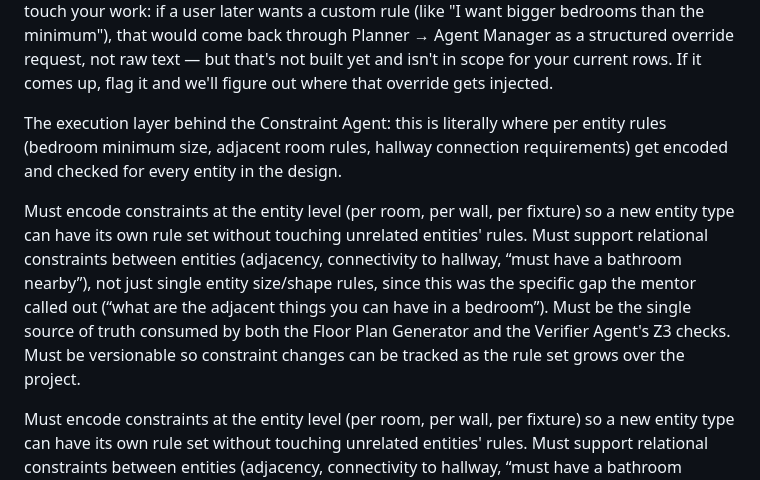
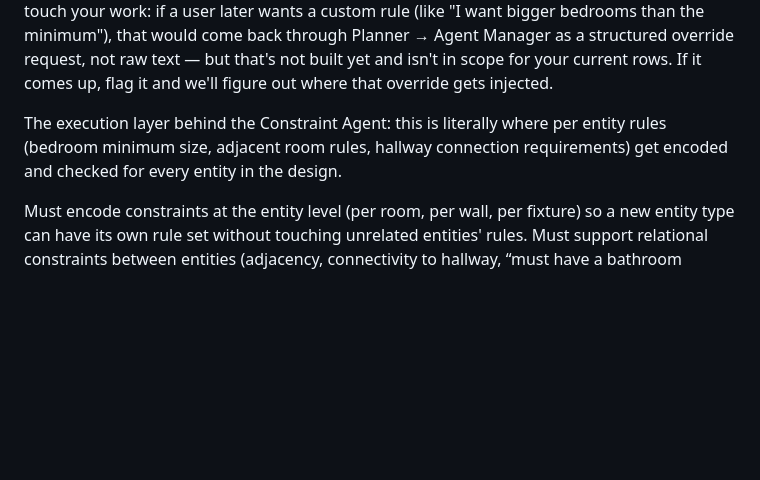
Before and after one commit to harshitgrover/PS1-Project, a Markdown page: Resources/Entity_Constraint_Engine.md, the part around the change. Drawn GitHub-style; blank space fills up the shorter version.

Commit message:
Final formatting tweaks

```diff
--- a/Resources/Entity_Constraint_Engine.md
+++ b/Resources/Entity_Constraint_Engine.md
@@ -21,12 +21,7 @@ This comes from Location Zoning Agent, already structured, already resolved —
 The one place user input could indirectly touch your work: if a user later wants a custom rule (like "I want bigger bedrooms than the minimum"), that would come back through Planner → Agent Manager as a structured override request, not raw text — but that's not built yet and isn't in scope for your current rows. If it comes up, flag it and we'll figure out where that override gets injected.
 
 
-
 The execution layer behind the Constraint Agent: this is literally where per entity rules (bedroom minimum size, adjacent room rules, hallway connection requirements) get encoded and checked for every entity in the design.
-
-
-Must encode constraints at the entity level (per room, per wall, per fixture) so a new entity type can have its own rule set without touching unrelated entities' rules. Must support relational constraints between entities (adjacency, connectivity to hallway, “must have a bathroom nearby”), not just single entity size/shape rules, since this was the specific gap the mentor called out (“what are the adjacent things you can have in a bedroom”). Must be the single source of truth consumed by both the Floor Plan Generator and the Verifier Agent's Z3 checks. Must be versionable so constraint changes can be tracked as the rule set grows over the project.
-
 
 
 Must encode constraints at the entity level (per room, per wall, per fixture) so a new entity type can have its own rule set without touching unrelated entities' rules. Must support relational constraints between entities (adjacency, connectivity to hallway, “must have a bathroom nearby”), not just single entity size/shape rules, since this was the specific gap the mentor called out (“what are the adjacent things you can have in a bedroom”). Must be the single source of truth consumed by both the Floor Plan Generator and the Verifier Agent's Z3 checks. Must be versionable so constraint changes can be tracked as the rule set grows over the project.
```
Also changed, not shown: Resources/Constraint_agent.md (+0 -1 lines).
